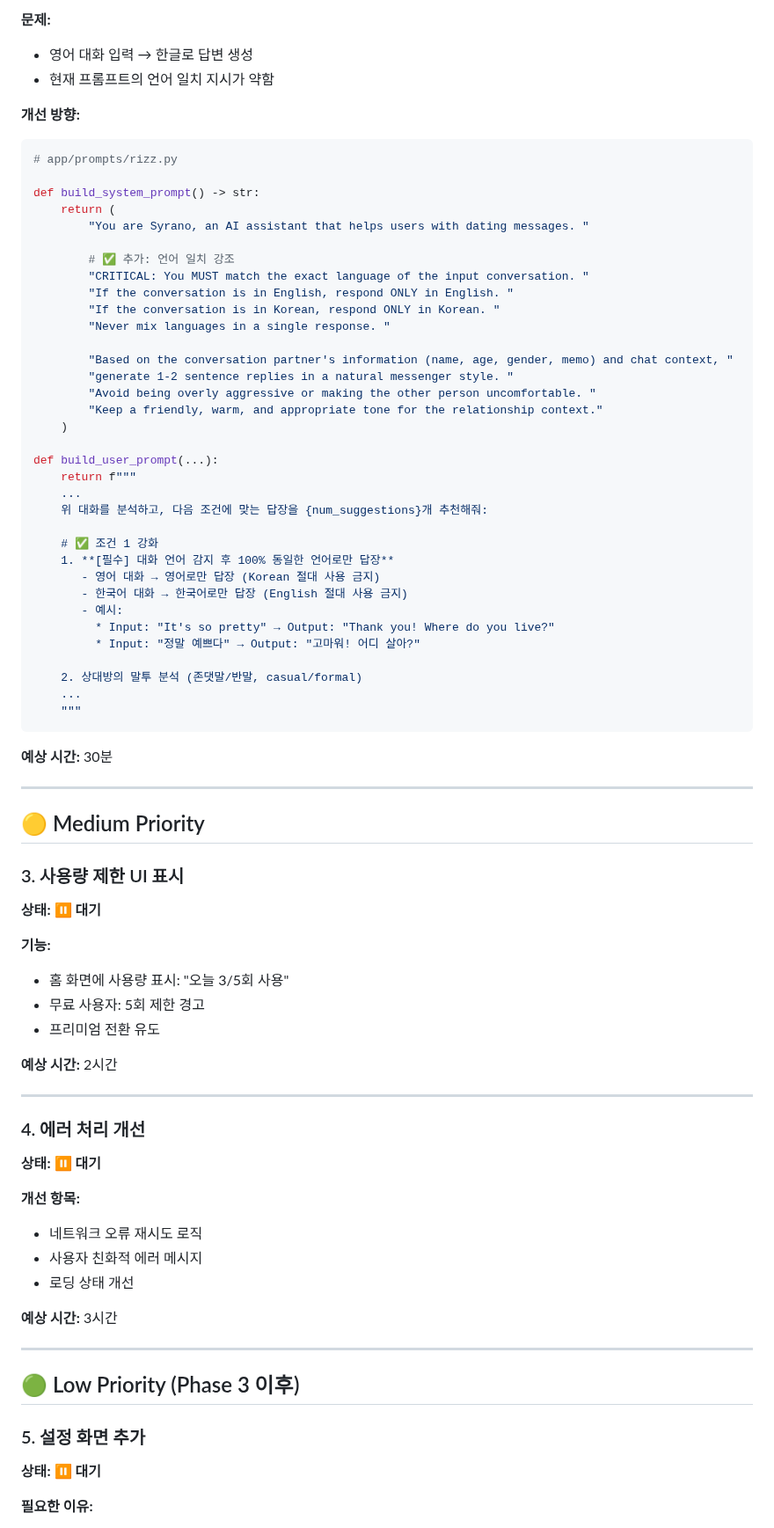
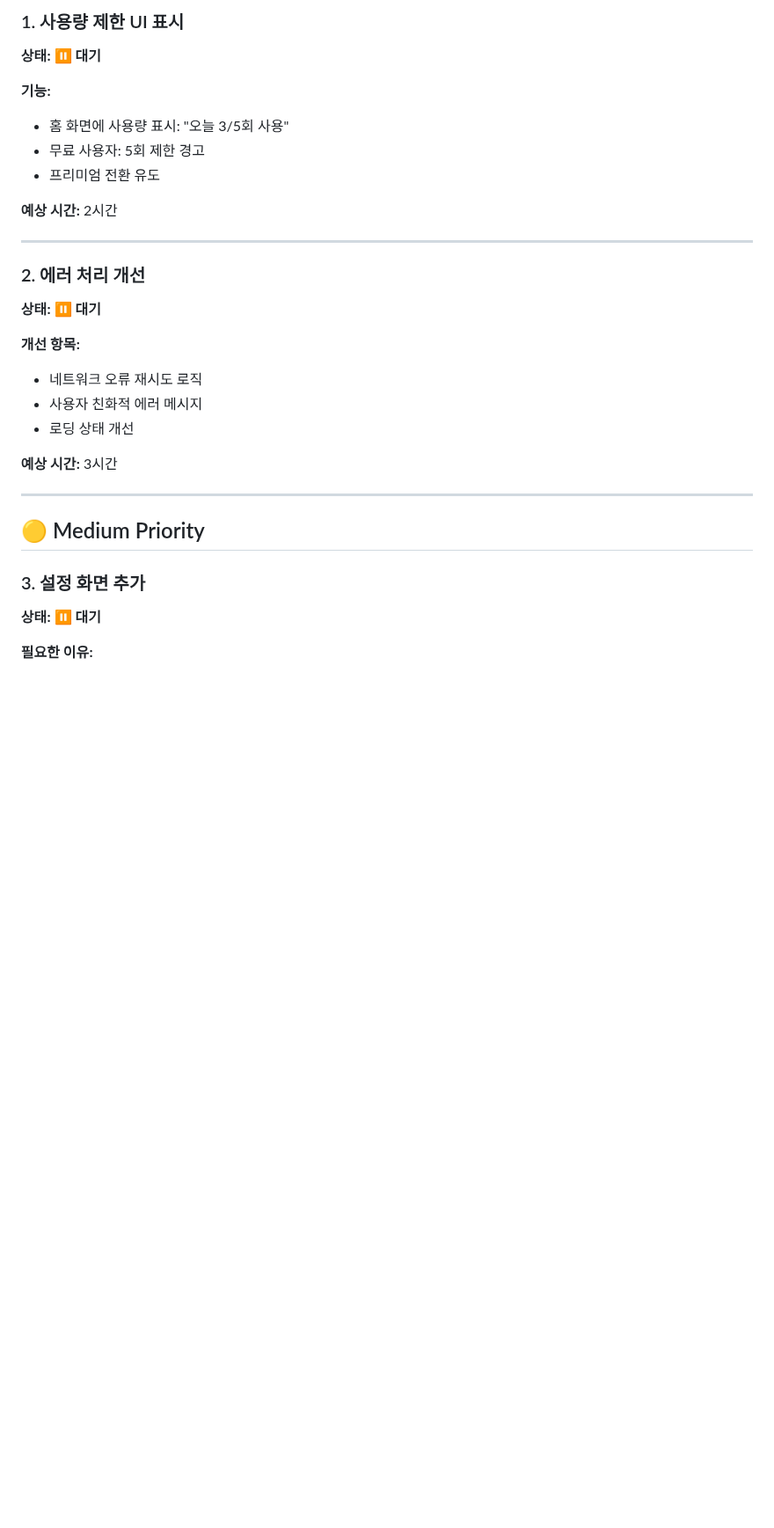
Before and after one commit to Griotold/syrano_app, a Markdown page: TODO.md, the part around one of its changes. Shown at 88% size. Drawn GitHub-style; blank space fills up the shorter version.

````diff
--- a/TODO.md
+++ b/TODO.md
@@ -82,54 +58,5 @@
 
-**문제:**
-- 영어 대화 입력 → 한글로 답변 생성
-- 현재 프롬프트의 언어 일치 지시가 약함
-
-**개선 방향:**
-
-```python
-# app/prompts/rizz.py
-
-def build_system_prompt() -> str:
-    return (
-        "You are Syrano, an AI assistant that helps users with dating messages. "
-
-        # ✅ 추가: 언어 일치 강조
-        "CRITICAL: You MUST match the exact language of the input conversation. "
-        "If the conversation is in English, respond ONLY in English. "
-        "If the conversation is in Korean, respond ONLY in Korean. "
-        "Never mix languages in a single response. "
-
-        "Based on the conversation partner's information (name, age, gender, memo) and chat context, "
-        "generate 1-2 sentence replies in a natural messenger style. "
-        "Avoid being overly aggressive or making the other person uncomfortable. "
-        "Keep a friendly, warm, and appropriate tone for the relationship context."
-    )
-
-def build_user_prompt(...):
-    return f"""
-    ...
-    위 대화를 분석하고, 다음 조건에 맞는 답장을 {num_suggestions}개 추천해줘:
-
-    # ✅ 조건 1 강화
-    1. **[필수] 대화 언어 감지 후 100% 동일한 언어로만 답장**
-       - 영어 대화 → 영어로만 답장 (Korean 절대 사용 금지)
-       - 한국어 대화 → 한국어로만 답장 (English 절대 사용 금지)
-       - 예시:
-         * Input: "It's so pretty" → Output: "Thank you! Where do you live?"
-         * Input: "정말 예쁘다" → Output: "고마워! 어디 살아?"
-
-    2. 상대방의 말투 분석 (존댓말/반말, casual/formal)
-    ...
-    """
-```
-
-**예상 시간:** 30분
-
----
-
-## 🟡 Medium Priority
-
-### 3. 사용량 제한 UI 표시
+### 1. 사용량 제한 UI 표시
 **상태:** ⏸️ **대기**
 
 **기능:**
@@ -141,7 +68,7 @@ def build_user_prompt(...):
 
 ---
 
-### 4. 에러 처리 개선
+### 2. 에러 처리 개선
 **상태:** ⏸️ **대기**
 
 **개선 항목:**
@@ -153,9 +80,9 @@ def build_user_prompt(...):
 
 ---
 
-## 🟢 Low Priority (Phase 3 이후)
+## 🟡 Medium Priority
 
-### 5. 설정 화면 추가
+### 3. 설정 화면 추가
 **상태:** ⏸️ **대기**
 
 **필요한 이유:**
````
Also changed, not shown: other parts of TODO.md (+39 -69 lines), README.md (+37 -1 lines).
